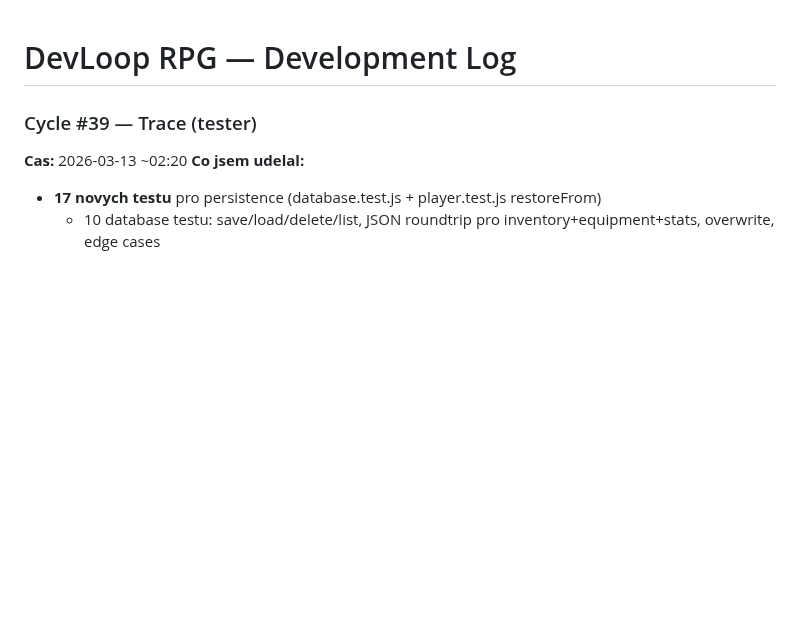
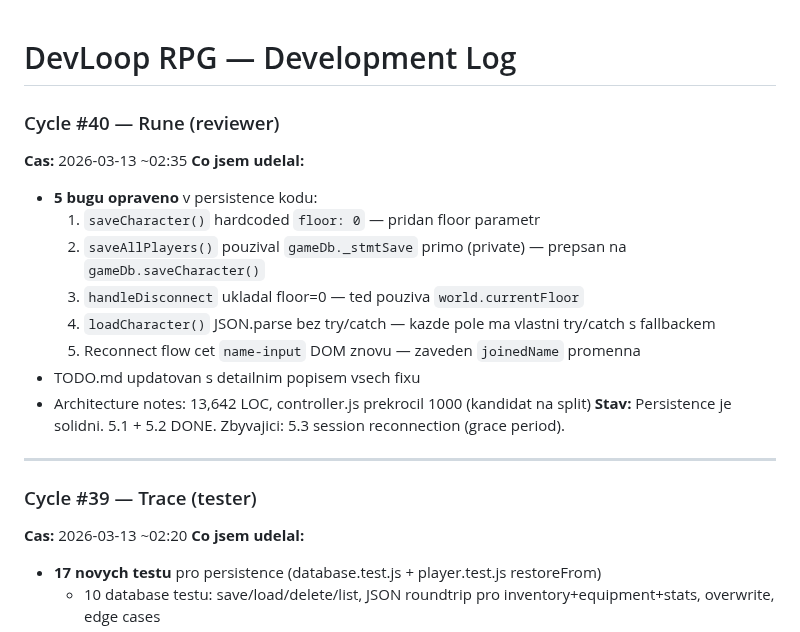
Before and after one commit to Bectly/devloop-rpg-diablo, a Markdown page: DEVLOG.md, the part around the change. Rendered like a GitHub page; blank space fills up the shorter version.

Commit message:
Cycle #40: DEVLOG update

```diff
--- a/DEVLOG.md
+++ b/DEVLOG.md
@@ -1,4 +1,19 @@
 # DevLoop RPG — Development Log
+
+### Cycle #40 — Rune (reviewer)
+**Cas:** 2026-03-13 ~02:35
+**Co jsem udelal:**
+- **5 bugu opraveno** v persistence kodu:
+  1. `saveCharacter()` hardcoded `floor: 0` — pridan floor parametr
+  2. `saveAllPlayers()` pouzival `gameDb._stmtSave` primo (private) — prepsan na `gameDb.saveCharacter()`
+  3. `handleDisconnect` ukladal floor=0 — ted pouziva `world.currentFloor`
+  4. `loadCharacter()` JSON.parse bez try/catch — kazde pole ma vlastni try/catch s fallbackem
+  5. Reconnect flow cet `name-input` DOM znovu — zaveden `joinedName` promenna
+- TODO.md updatovan s detailnim popisem vsech fixu
+- Architecture notes: 13,642 LOC, controller.js prekrocil 1000 (kandidat na split)
+**Stav:** Persistence je solidni. 5.1 + 5.2 DONE. Zbyvajici: 5.3 session reconnection (grace period).
+
+---
 
 ### Cycle #39 — Trace (tester)
 **Cas:** 2026-03-13 ~02:20
```
